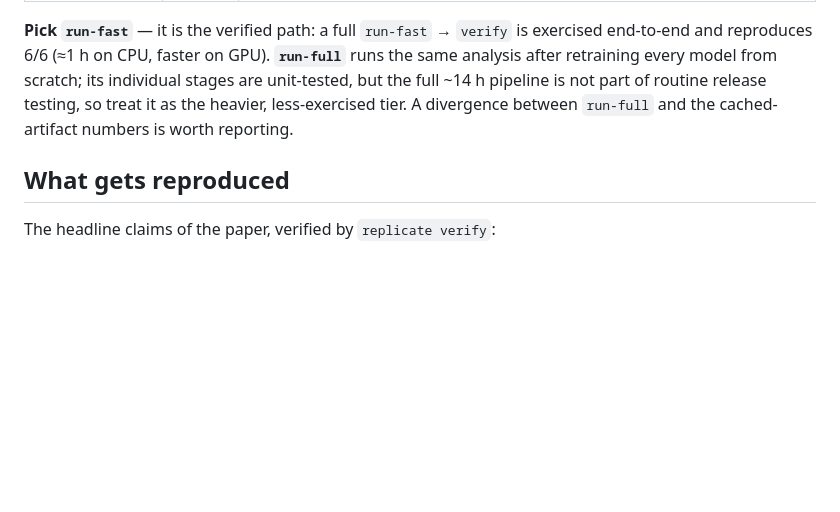
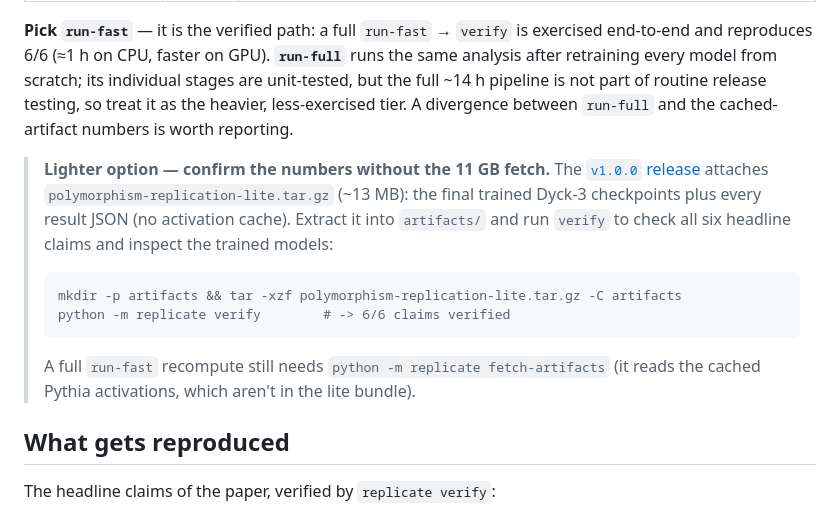
Before and after one commit to JordanMcCann/polymorphism-is-rotation, a Markdown page: README.md, the part around the change. GitHub-like rendering; blank space fills up the shorter version.

Commit message:
docs: point reviewers to the v1.0.0 lite-bundle Release asset
Adds a README note describing polymorphism-replication-lite.tar.gz (~13 MB,
attached to the v1.0.0 release): extract into artifacts/ and run `verify` to
confirm the 6 headline claims without the 11 GB fetch-artifacts download.
A full run-fast still needs fetch-artifacts (the activation cache is not in
the lite bundle).

Co-Authored-By: Claude Opus 4.8 <noreply@anthropic.com>

````diff
--- a/README.md
+++ b/README.md
@@ -28,6 +28,15 @@ from-scratch run that retrains every model, use `run-full` (see below).
 | `replicate run-full` | ~14 h | Train the 10 Dyck-3 seeds from scratch, cache Pythia activations from public weights, train all SAEs, run analysis. Zero external state needed. |
 
 **Pick `run-fast`** — it is the verified path: a full `run-fast` → `verify` is exercised end-to-end and reproduces 6/6 (≈1 h on CPU, faster on GPU). **`run-full`** runs the same analysis after retraining every model from scratch; its individual stages are unit-tested, but the full ~14 h pipeline is not part of routine release testing, so treat it as the heavier, less-exercised tier. A divergence between `run-full` and the cached-artifact numbers is worth reporting.
+
+> **Lighter option — confirm the numbers without the 11 GB fetch.** The [`v1.0.0` release](https://github.com/JordanMcCann/polymorphism-is-rotation/releases/tag/v1.0.0) attaches `polymorphism-replication-lite.tar.gz` (~13 MB): the final trained Dyck-3 checkpoints plus every result JSON (no activation cache). Extract it into `artifacts/` and run `verify` to check all six headline claims and inspect the trained models:
+>
+> ```bash
+> mkdir -p artifacts && tar -xzf polymorphism-replication-lite.tar.gz -C artifacts
+> python -m replicate verify        # -> 6/6 claims verified
+> ```
+>
+> A full `run-fast` recompute still needs `python -m replicate fetch-artifacts` (it reads the cached Pythia activations, which aren't in the lite bundle).
 
 ## What gets reproduced
 
````
